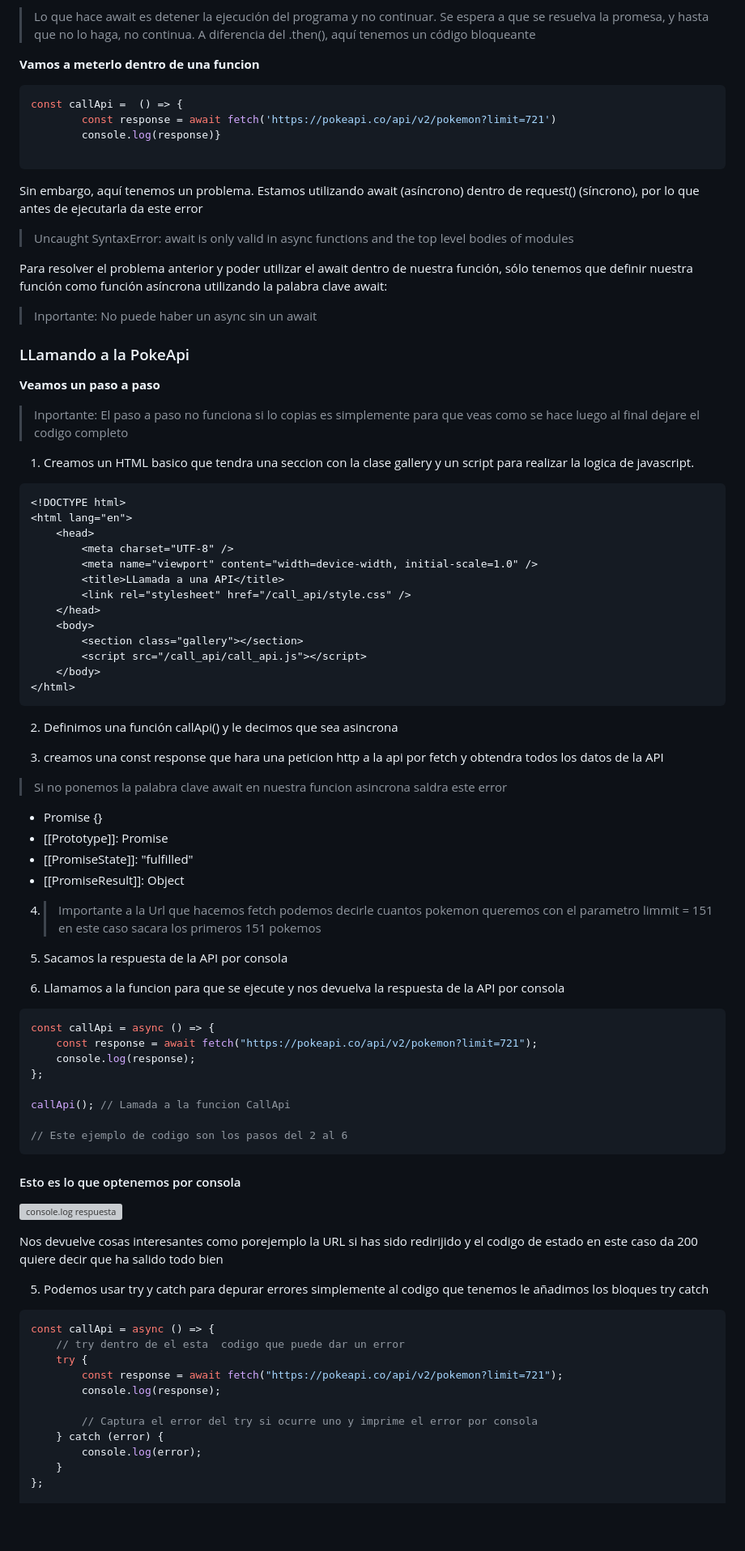
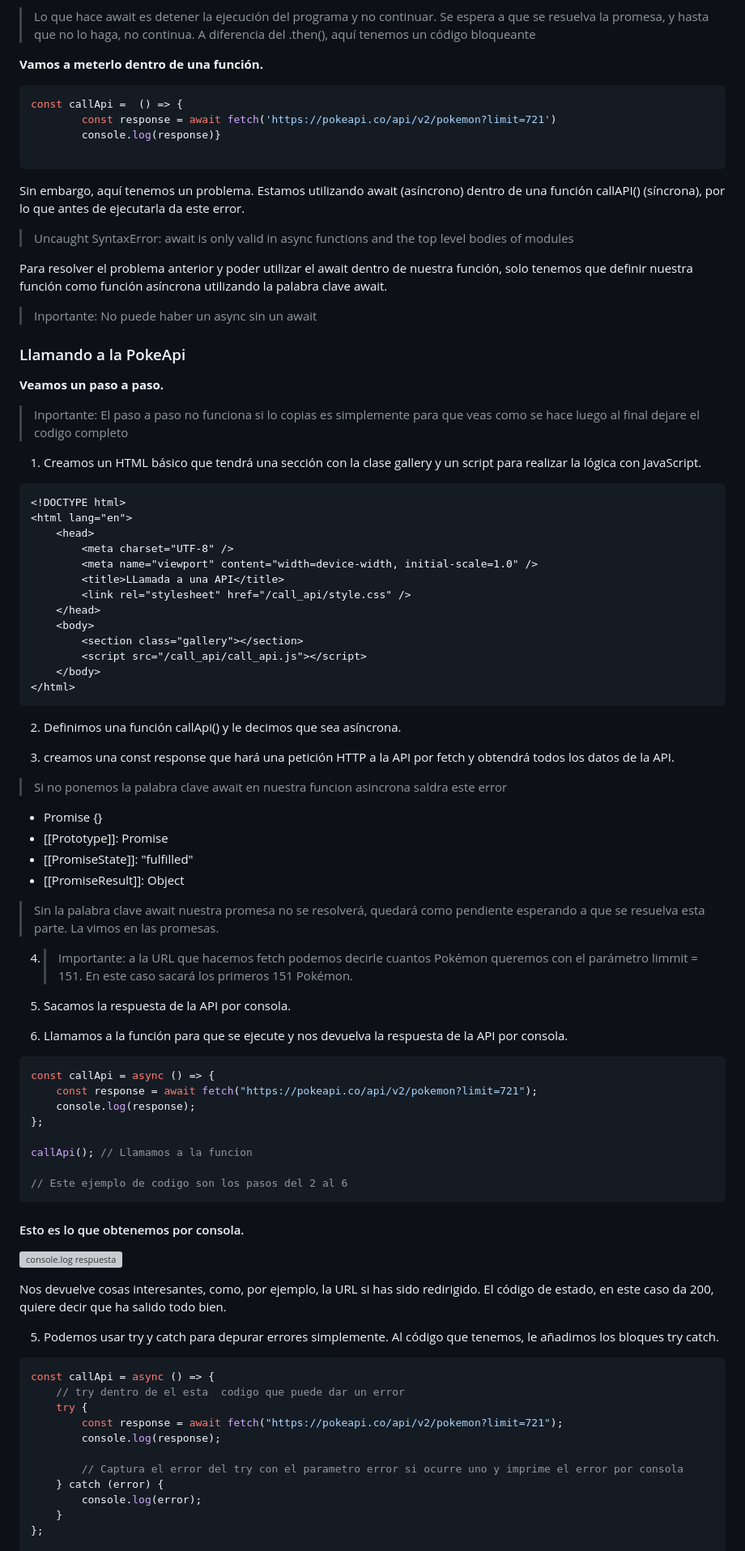
Before and after one commit to cesargm1/js-ejercicios-y-conceptos, a Markdown page: call_api/readme.md, the part around one of its changes. Shown at 81% size. Rendered like a GitHub page; blank space fills up the shorter version; grey boxes are pictures that could not be loaded.

````diff
--- a/call_api/readme.md
+++ b/call_api/readme.md
@@ -105,7 +105,7 @@ En este ejemplo nuestra promesa es response
 
 > Lo que hace await es detener la ejecución del programa y no continuar. Se espera a que se resuelva la promesa, y hasta que no lo haga, no continua. A diferencia del .then(), aquí tenemos un código bloqueante
 
-**Vamos a meterlo dentro de una funcion**
+**Vamos a meterlo dentro de una función.**
 
 ```js
 const callApi =  () => {
@@ -114,21 +114,21 @@ const callApi =  () => {
 
 ```
 
-Sin embargo, aquí tenemos un problema. Estamos utilizando await (asíncrono) dentro de request() (síncrono), por lo que antes de ejecutarla da este error
+Sin embargo, aquí tenemos un problema. Estamos utilizando await (asíncrono) dentro de una función callAPI() (síncrona), por lo que antes de ejecutarla da este error.
 
 > Uncaught SyntaxError: await is only valid in async functions and the top level bodies of modules
 
-Para resolver el problema anterior y poder utilizar el await dentro de nuestra función, sólo tenemos que definir nuestra función como función asíncrona utilizando la palabra clave await:
+Para resolver el problema anterior y poder utilizar el await dentro de nuestra función, solo tenemos que definir nuestra función como función asíncrona utilizando la palabra clave await.
 
 > Inportante: No puede haber un async sin un await
 
-### LLamando a la PokeApi
+### Llamando a la PokeApi
 
-**Veamos un paso a paso**
+**Veamos un paso a paso.**
 
 > Inportante: El paso a paso no funciona si lo copias es simplemente para que veas como se hace luego al final dejare el codigo completo
 
-1. Creamos un HTML basico que tendra una seccion con la clase gallery y un script para realizar la logica de javascript.
+1. Creamos un HTML básico que tendrá una sección con la clase gallery y un script para realizar la lógica con JavaScript.
 
 ```html
 <!DOCTYPE html>
@@ -146,9 +146,9 @@ Para resolver el problema anterior y poder utilizar el await dentro de nuestra f
 </html>
 ```
 
-2. Definimos una función callApi() y le decimos que sea asincrona
+2. Definimos una función callApi() y le decimos que sea asíncrona.
 
-3. creamos una const response que hara una peticion http a la api por fetch y obtendra todos los datos de la API
+3. creamos una const response que hará una petición HTTP a la API por fetch y obtendrá todos los datos de la API.
 
 > Si no ponemos la palabra clave await en nuestra funcion asincrona saldra este error
 
@@ -157,11 +157,13 @@ Para resolver el problema anterior y poder utilizar el await dentro de nuestra f
 - [[PromiseState]]: "fulfilled"
 - [[PromiseResult]]: Object
 
-4.  > Importante a la Url que hacemos fetch podemos decirle cuantos pokemon queremos con el parametro limmit = 151 en este caso sacara los primeros 151 pokemos
+> Sin la palabra clave await nuestra promesa no se resolverá, quedará como pendiente esperando a que se resuelva esta parte. La vimos en las promesas.
 
-5.  Sacamos la respuesta de la API por consola
+4.  > Importante: a la URL que hacemos fetch podemos decirle cuantos Pokémon queremos con el parámetro limmit = 151. En este caso sacará los primeros 151 Pokémon.
 
-6.  Llamamos a la funcion para que se ejecute y nos devuelva la respuesta de la API por consola
+5.  Sacamos la respuesta de la API por consola.
+
+6.  Llamamos a la función para que se ejecute y nos devuelva la respuesta de la API por consola.
 
 ```js
 const callApi = async () => {
@@ -169,19 +171,19 @@ const callApi = async () => {
 	console.log(response);
 };
 
-callApi(); // Lamada a la funcion CallApi
+callApi(); // Llamamos a la funcion
 
 // Este ejemplo de codigo son los pasos del 2 al 6
 ```
 
-#### Esto es lo que optenemos por consola
+#### Esto es lo que obtenemos por consola.
 
 ![console.log respuesta](/public/api_img/consoleLogRespuesta.png)
 
-Nos devuelve cosas interesantes como porejemplo la URL si has sido redirijido
-y el codigo de estado en este caso da 200 quiere decir que ha salido todo bien
+Nos devuelve cosas interesantes, como, por ejemplo, la URL si has sido redirigido.
+El código de estado, en este caso da 200, quiere decir que ha salido todo bien.
 
-5. Podemos usar try y catch para depurar errores simplemente al codigo que tenemos le añadimos los bloques try catch
+5. Podemos usar try y catch para depurar errores simplemente. Al código que tenemos, le añadimos los bloques try catch.
 
 ```js
 const callApi = async () => {
@@ -190,7 +192,7 @@ const callApi = async () => {
 		const response = await fetch("https://pokeapi.co/api/v2/pokemon?limit=721");
 		console.log(response);
 
-		// Captura el error del try si ocurre uno y imprime el error por consola
+		// Captura el error del try con el parametro error si ocurre uno y imprime el error por consola
 	} catch (error) {
 		console.log(error);
 	}
````
Also changed, not shown: other parts of call_api/readme.md (+90 -74 lines).
